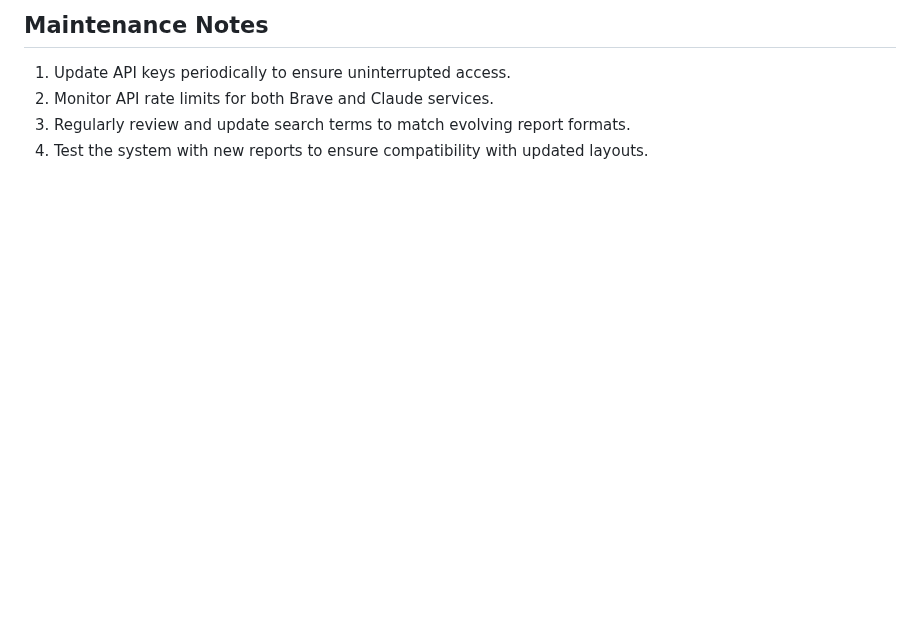
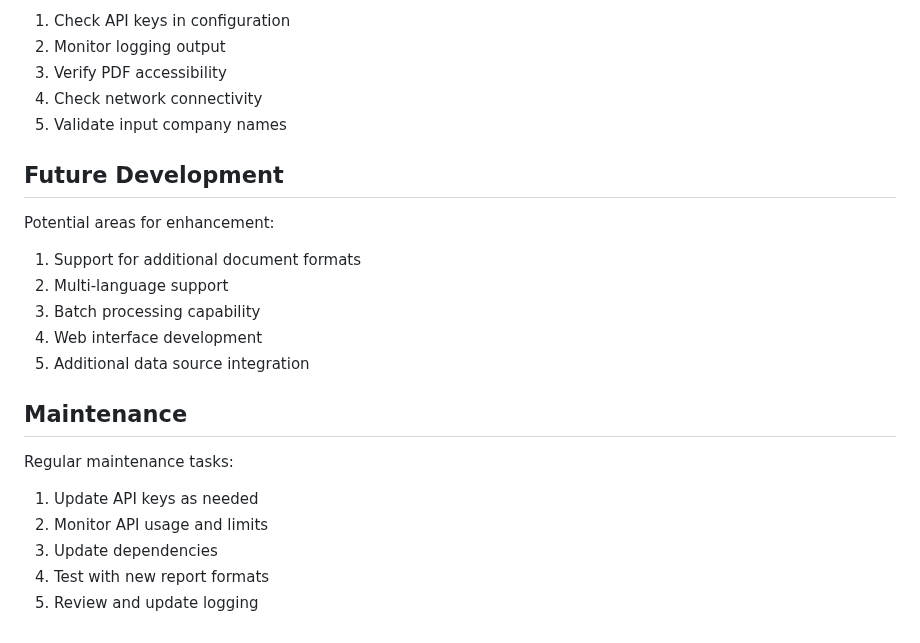
Before and after one commit to neil-72/emissions-data-analyzer, a Markdown page: DOCUMENTATION.md, the part around one of its changes. Drawn GitHub-style; blank space fills up the shorter version.

```diff
--- a/DOCUMENTATION.md
+++ b/DOCUMENTATION.md
@@ -123,6 +139,24 @@ Key patterns that indicate relevant emissions data:
 
-## Maintenance Notes
-1. Update API keys periodically to ensure uninterrupted access.
-2. Monitor API rate limits for both Brave and Claude services.
-3. Regularly review and update search terms to match evolving report formats.
-4. Test the system with new reports to ensure compatibility with updated layouts.
+1. Check API keys in configuration
+2. Monitor logging output
+3. Verify PDF accessibility
+4. Check network connectivity
+5. Validate input company names
+
+## Future Development
+
+Potential areas for enhancement:
+1. Support for additional document formats
+2. Multi-language support
+3. Batch processing capability
+4. Web interface development
+5. Additional data source integration
+
+## Maintenance
+
+Regular maintenance tasks:
+1. Update API keys as needed
+2. Monitor API usage and limits
+3. Update dependencies
+4. Test with new report formats
+5. Review and update logging
```
Also changed, not shown: other parts of DOCUMENTATION.md (+105 -89 lines).
